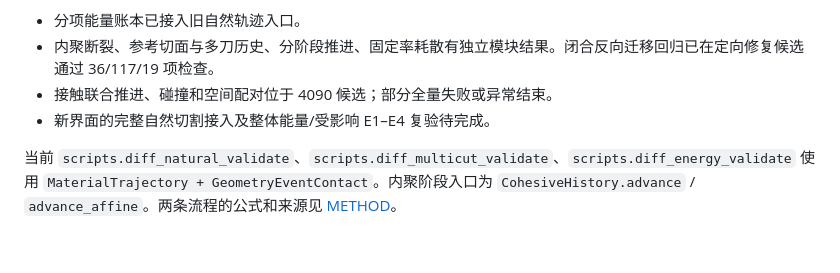
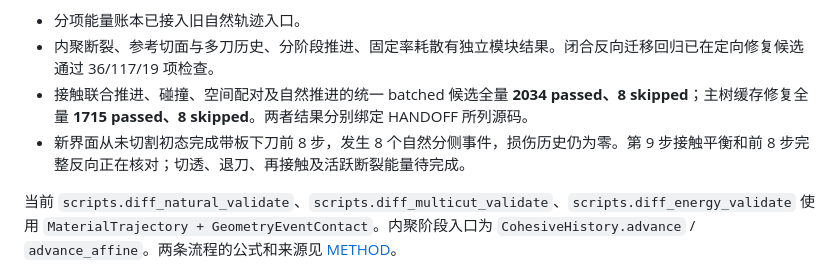
Before and after one commit to Ju6276/BladeMaster-Lab, a Markdown page: docs/DIFFERENTIABLE.md, the part around the change. Rendered like a GitHub page; blank space fills up the shorter version.

```diff
--- a/docs/DIFFERENTIABLE.md
+++ b/docs/DIFFERENTIABLE.md
@@ -27,8 +27,8 @@ E5 原八项清单按实际范围归并如下：
 
 - 分项能量账本已接入旧自然轨迹入口。
 - 内聚断裂、参考切面与多刀历史、分阶段推进、固定率耗散有独立模块结果。闭合反向迁移回归已在定向修复候选通过 36/117/19 项检查。
-- 接触联合推进、碰撞和空间配对位于 4090 候选；部分全量失败或异常结束。
-- 新界面的完整自然切割接入及整体能量/受影响 E1–E4 复验待完成。
+- 接触联合推进、碰撞、空间配对及自然推进的统一 batched 候选全量 **2034 passed、8 skipped**；主树缓存修复全量 **1715 passed、8 skipped**。两者结果分别绑定 HANDOFF 所列源码。
+- 新界面从未切割初态完成带板下刀前 8 步，发生 8 个自然分侧事件，损伤历史仍为零。第 9 步接触平衡和前 8 步完整反向正在核对；切透、退刀、再接触及活跃断裂能量待完成。
 
 当前 `scripts.diff_natural_validate`、`scripts.diff_multicut_validate`、`scripts.diff_energy_validate` 使用 `MaterialTrajectory + GeometryEventContact`。内聚阶段入口为 `CohesiveHistory.advance` / `advance_affine`。两条流程的公式和来源见 [METHOD](METHOD.md)。
 
```
Also changed, not shown: docs/HANDOFF.md (+4 -2 lines), docs/RESULTS.md (+8 -0 lines).
